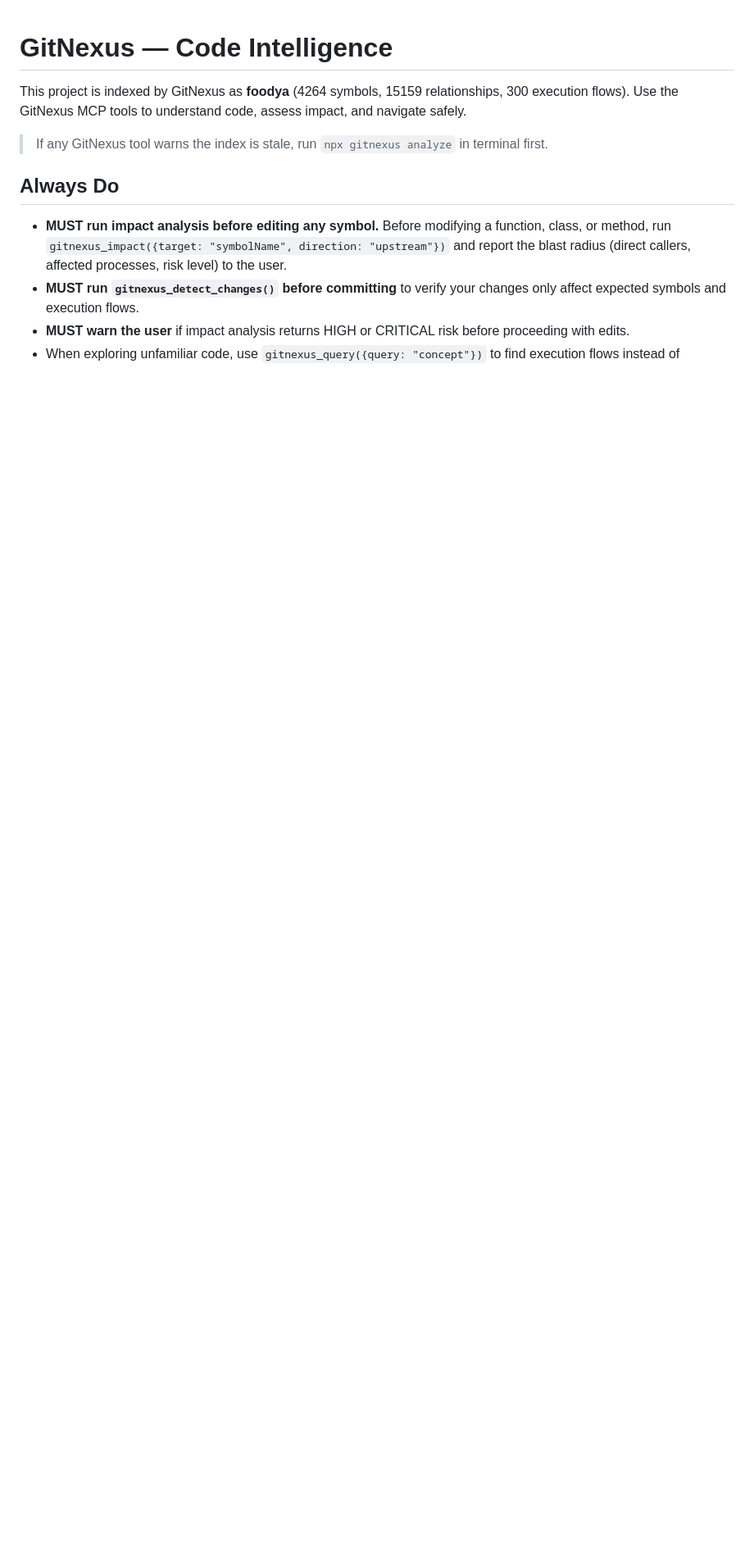
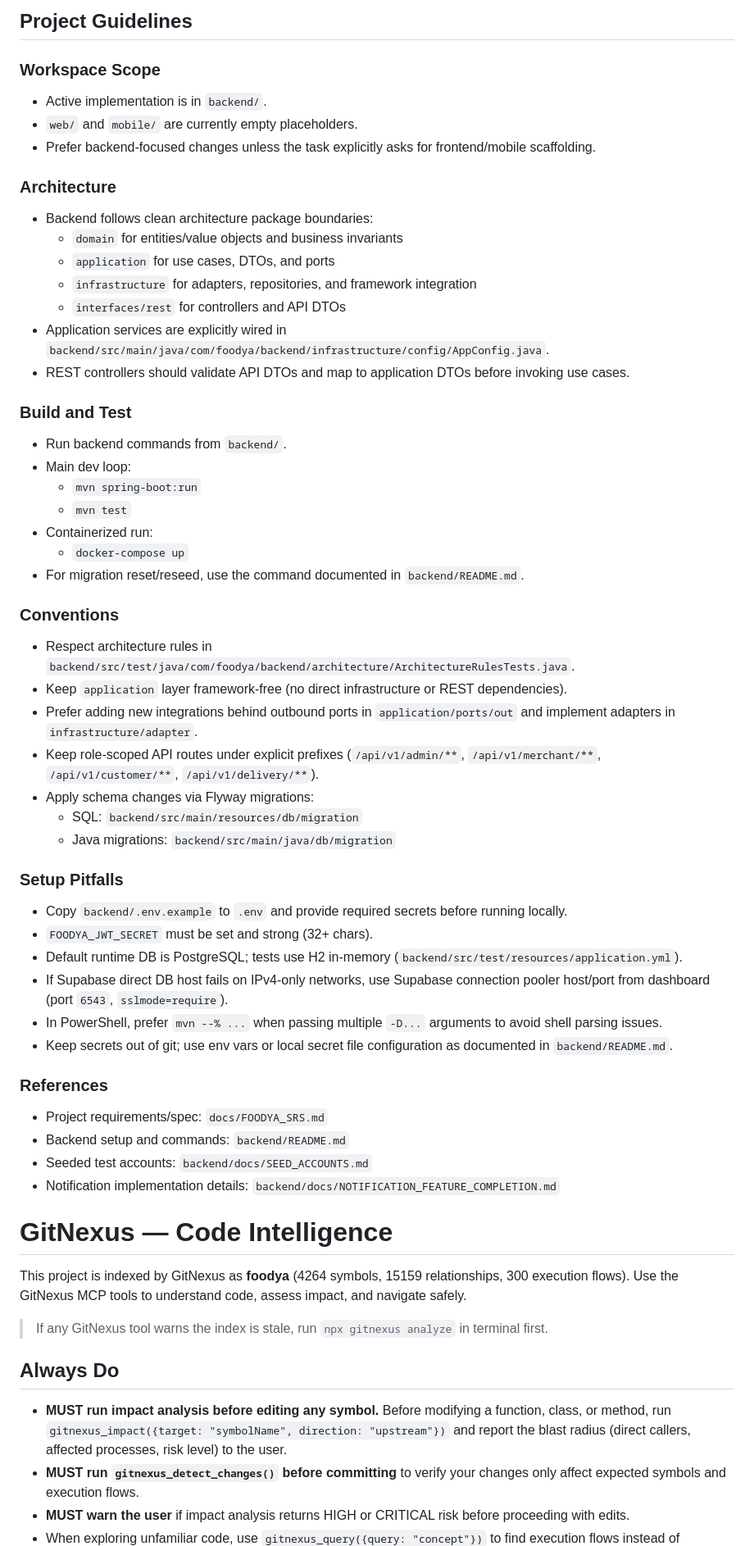
Before and after one commit to dieuxuanhien/foodya, a Markdown page: AGENTS.md, the part around one of its changes. Shown at 82% size. GitHub-like rendering; blank space fills up the shorter version.

```diff
--- a/AGENTS.md
+++ b/AGENTS.md
@@ -1,4 +1,59 @@
+## Project Guidelines
+
+### Workspace Scope
+
+- Active implementation is in `backend/`.
+- `web/` and `mobile/` are currently empty placeholders.
+- Prefer backend-focused changes unless the task explicitly asks for frontend/mobile scaffolding.
+
+### Architecture
+
+- Backend follows clean architecture package boundaries:
+  - `domain` for entities/value objects and business invariants
+  - `application` for use cases, DTOs, and ports
+  - `infrastructure` for adapters, repositories, and framework integration
+  - `interfaces/rest` for controllers and API DTOs
+- Application services are explicitly wired in `backend/src/main/java/com/foodya/backend/infrastructure/config/AppConfig.java`.
+- REST controllers should validate API DTOs and map to application DTOs before invoking use cases.
+
+### Build and Test
+
+- Run backend commands from `backend/`.
+- Main dev loop:
+  - `mvn spring-boot:run`
+  - `mvn test`
+- Containerized run:
+  - `docker-compose up`
+- For migration reset/reseed, use the command documented in `backend/README.md`.
+
+### Conventions
+
+- Respect architecture rules in `backend/src/test/java/com/foodya/backend/architecture/ArchitectureRulesTests.java`.
+- Keep `application` layer framework-free (no direct infrastructure or REST dependencies).
+- Prefer adding new integrations behind outbound ports in `application/ports/out` and implement adapters in `infrastructure/adapter`.
+- Keep role-scoped API routes under explicit prefixes (`/api/v1/admin/**`, `/api/v1/merchant/**`, `/api/v1/customer/**`, `/api/v1/delivery/**`).
+- Apply schema changes via Flyway migrations:
+  - SQL: `backend/src/main/resources/db/migration`
+  - Java migrations: `backend/src/main/java/db/migration`
+
+### Setup Pitfalls
+
+- Copy `backend/.env.example` to `.env` and provide required secrets before running locally.
+- `FOODYA_JWT_SECRET` must be set and strong (32+ chars).
+- Default runtime DB is PostgreSQL; tests use H2 in-memory (`backend/src/test/resources/application.yml`).
+- If Supabase direct DB host fails on IPv4-only networks, use Supabase connection pooler host/port from dashboard (port `6543`, `sslmode=require`).
+- In PowerShell, prefer `mvn --% ...` when passing multiple `-D...` arguments to avoid shell parsing issues.
+- Keep secrets out of git; use env vars or local secret file configuration as documented in `backend/README.md`.
+
+### References
+
+- Project requirements/spec: `docs/FOODYA_SRS.md`
+- Backend setup and commands: `backend/README.md`
+- Seeded test accounts: `backend/docs/SEED_ACCOUNTS.md`
+- Notification implementation details: `backend/docs/NOTIFICATION_FEATURE_COMPLETION.md`
+
 <!-- gitnexus:start -->
+
 # GitNexus — Code Intelligence
 
 This project is indexed by GitNexus as **foodya** (4264 symbols, 15159 relationships, 300 execution flows). Use the GitNexus MCP tools to understand code, assess impact, and navigate safely.
```
Also changed, not shown: other parts of AGENTS.md (+28 -27 lines), .github/agents/flutter-mobile-developer.agent.md (added, +49 -0 lines), .github/instructions/mobile-flutter.instructions.md (added, +57 -0 lines).
